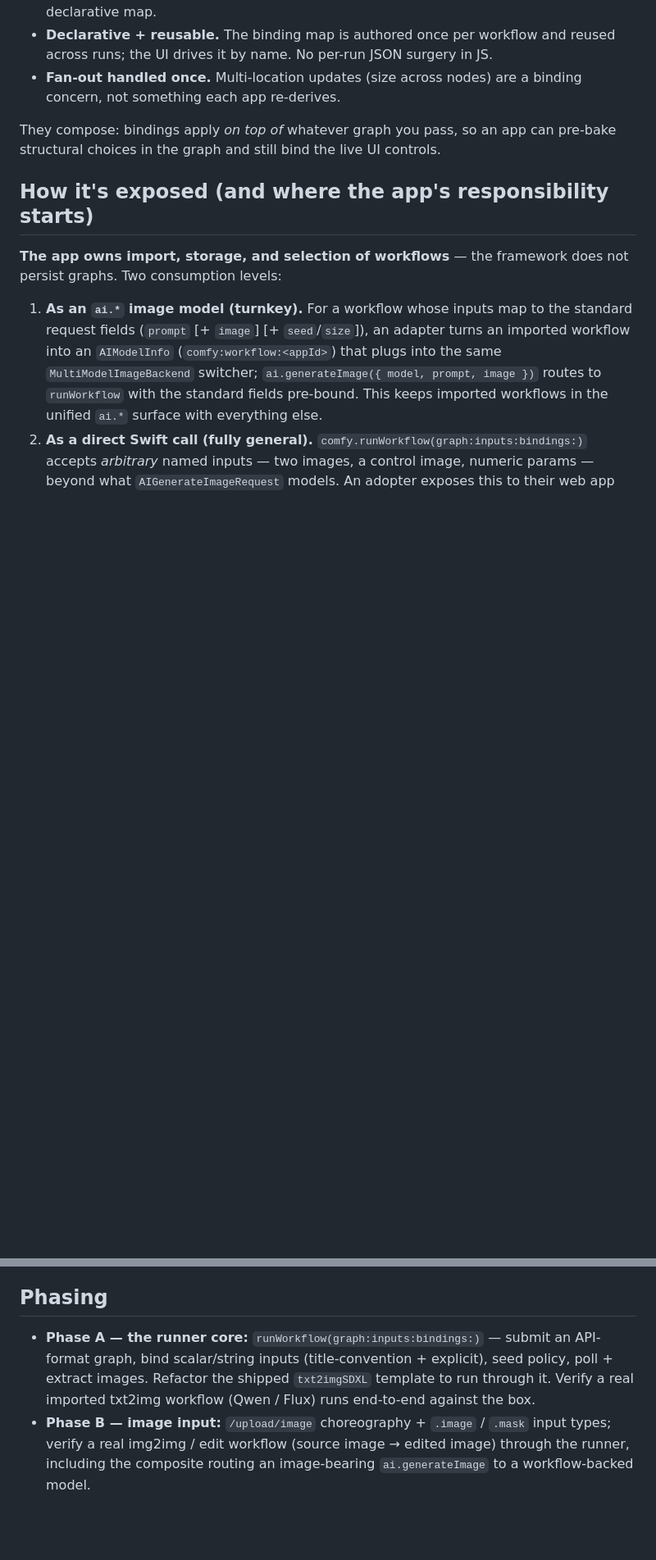
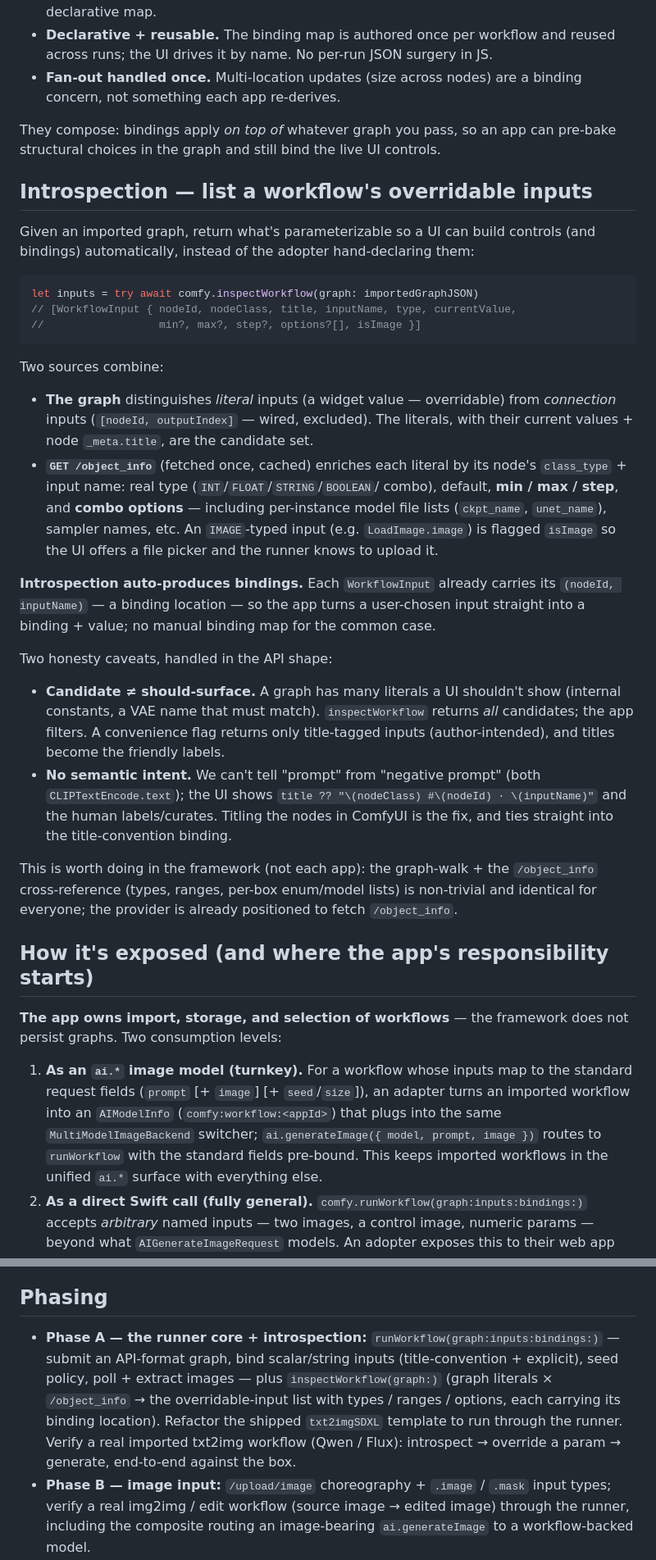
Before and after one commit to tophatch/swift-pwa, a Markdown page: docs/proposals/comfyui-run-imported-workflows.md, 2 parts joined by grey strips. Shown at 82% size. Rendered like a GitHub page; blank space fills up the shorter version.

Commit message:
docs: add workflow introspection (list overridable inputs) to the runner proposal
inspectWorkflow(graph) returns a workflow's overridable inputs by joining the
graph's literal (non-connection) inputs with /object_info (types, min/max/step,
combo/model-file options, per-instance). Each carries its (nodeId,inputName) so
bindings are auto-derived — largely answering the binding-ergonomics question.
Caveats in the API shape: returns candidates (app filters; titled-only flag),
and no semantic intent (titles provide labels). Folded into Phase A.

Co-Authored-By: Claude Opus 4.8 (1M context) <noreply@anthropic.com>

````diff
--- a/docs/proposals/comfyui-run-imported-workflows.md
+++ b/docs/proposals/comfyui-run-imported-workflows.md
@@ -133,6 +133,49 @@ the UI exposes as a control** (size, steps, cfg, seed, prompts, images):
 They compose: bindings apply *on top of* whatever graph you pass, so an app can
 pre-bake structural choices in the graph and still bind the live UI controls.
 
+## Introspection — list a workflow's overridable inputs
+
+Given an imported graph, return what's parameterizable so a UI can build controls
+(and bindings) automatically, instead of the adopter hand-declaring them:
+
+```swift
+let inputs = try await comfy.inspectWorkflow(graph: importedGraphJSON)
+// [WorkflowInput { nodeId, nodeClass, title, inputName, type, currentValue,
+//                  min?, max?, step?, options?[], isImage }]
+```
+
+Two sources combine:
+
+- **The graph** distinguishes *literal* inputs (a widget value — overridable)
+  from *connection* inputs (`[nodeId, outputIndex]` — wired, excluded). The
+  literals, with their current values + node `_meta.title`, are the candidate set.
+- **`GET /object_info`** (fetched once, cached) enriches each literal by its
+  node's `class_type` + input name: real type (`INT`/`FLOAT`/`STRING`/`BOOLEAN`/
+  combo), default, **min / max / step**, and **combo options** — including
+  per-instance model file lists (`ckpt_name`, `unet_name`), sampler names, etc. An
+  `IMAGE`-typed input (e.g. `LoadImage.image`) is flagged `isImage` so the UI
+  offers a file picker and the runner knows to upload it.
+
+**Introspection auto-produces bindings.** Each `WorkflowInput` already carries its
+`(nodeId, inputName)` — a binding location — so the app turns a user-chosen input
+straight into a binding + value; no manual binding map for the common case.
+
+Two honesty caveats, handled in the API shape:
+
+- **Candidate ≠ should-surface.** A graph has many literals a UI shouldn't show
+  (internal constants, a VAE name that must match). `inspectWorkflow` returns
+  *all* candidates; the app filters. A convenience flag returns only
+  title-tagged inputs (author-intended), and titles become the friendly labels.
+- **No semantic intent.** We can't tell "prompt" from "negative prompt" (both
+  `CLIPTextEncode.text`); the UI shows `title ?? "\(nodeClass) #\(nodeId) · \(inputName)"`
+  and the human labels/curates. Titling the nodes in ComfyUI is the fix, and ties
+  straight into the title-convention binding.
+
+This is worth doing in the framework (not each app): the graph-walk + the
+`/object_info` cross-reference (types, ranges, per-box enum/model lists) is
+non-trivial and identical for everyone; the provider is already positioned to
+fetch `/object_info`.
+
 ## How it's exposed (and where the app's responsibility starts)
 
 **The app owns import, storage, and selection of workflows** — the framework does
@@ -190,10 +234,13 @@ it's no longer how pipelines get into the app — importing a workflow is.
 
 ## Phasing
 
-- **Phase A — the runner core:** `runWorkflow(graph:inputs:bindings:)` — submit
-  an API-format graph, bind scalar/string inputs (title-convention + explicit),
-  seed policy, poll + extract images. Refactor the shipped `txt2imgSDXL` template
-  to run through it. Verify a real imported txt2img workflow (Qwen / Flux) runs
+- **Phase A — the runner core + introspection:** `runWorkflow(graph:inputs:bindings:)`
+  — submit an API-format graph, bind scalar/string inputs (title-convention +
+  explicit), seed policy, poll + extract images — plus `inspectWorkflow(graph:)`
+  (graph literals × `/object_info` → the overridable-input list with types /
+  ranges / options, each carrying its binding location). Refactor the shipped
+  `txt2imgSDXL` template to run through the runner. Verify a real imported
+  txt2img workflow (Qwen / Flux): introspect → override a param → generate,
   end-to-end against the box.
 - **Phase B — image input:** `/upload/image` choreography + `.image` / `.mask`
   input types; verify a real img2img / edit workflow (source image → edited
````
Also changed, not shown: other parts of docs/proposals/comfyui-run-imported-workflows.md (+4 -3 lines).
